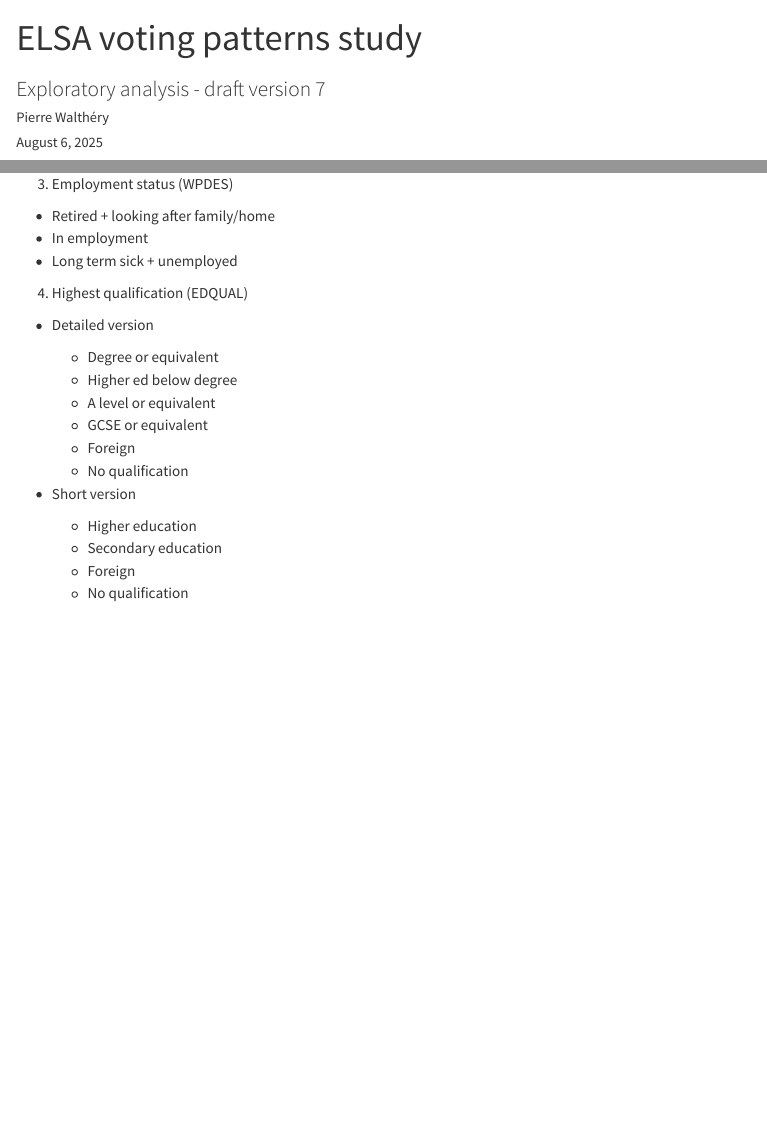
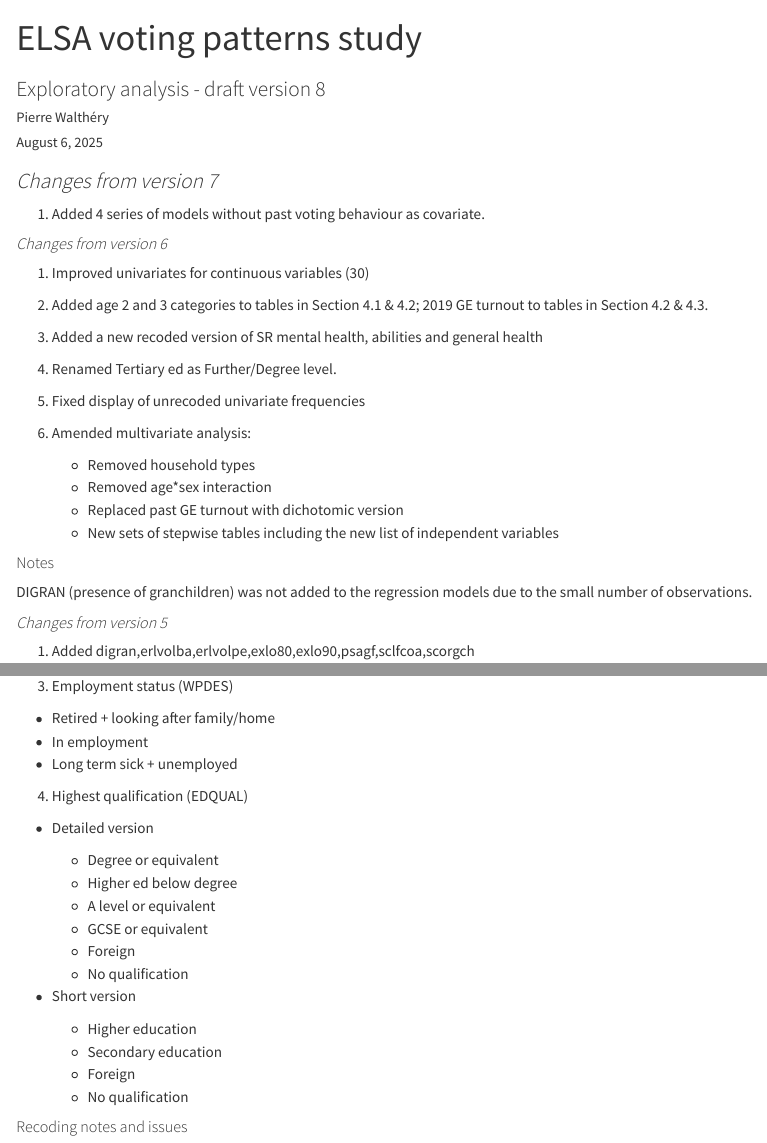
Before and after one commit to PierreWal/ELSAwork, a Quarto document (ELSA_recoding.qmd): the page in a window 1100 px wide, from its top, and a second part further down, joined at a grey line. Rendered offline with R 4.5, knitr and Pandoc in place of Quarto, with nearby package versions; some code elsewhere in the file could not run offline; menus at the side of the page are left out.

```diff
--- a/ELSA_recoding.qmd
+++ b/ELSA_recoding.qmd
@@ -1,6 +1,6 @@
 ---
 title: "ELSA voting patterns study"
-subtitle: Exploratory analysis  - draft version 7
+subtitle: Exploratory analysis  - draft version 8
 author: "Pierre Walthéry"
 date: today
 date-format: DD MMMM YYYY
@@ -21,7 +21,11 @@
   cache: false
 
 ---
-### *Changes from version 6*
+### *Changes from version 7*
+
+1. Added 4 series of models without past voting behaviour as covariate.
+
+#### *Changes from version 6*
 
 1. Improved univariates for continuous variables (30)
 2. Added age 2 and 3 categories to tables in Section 4.1 & 4.2; 2019 GE turnout to tables in Section 4.2 & 4.3.
```
